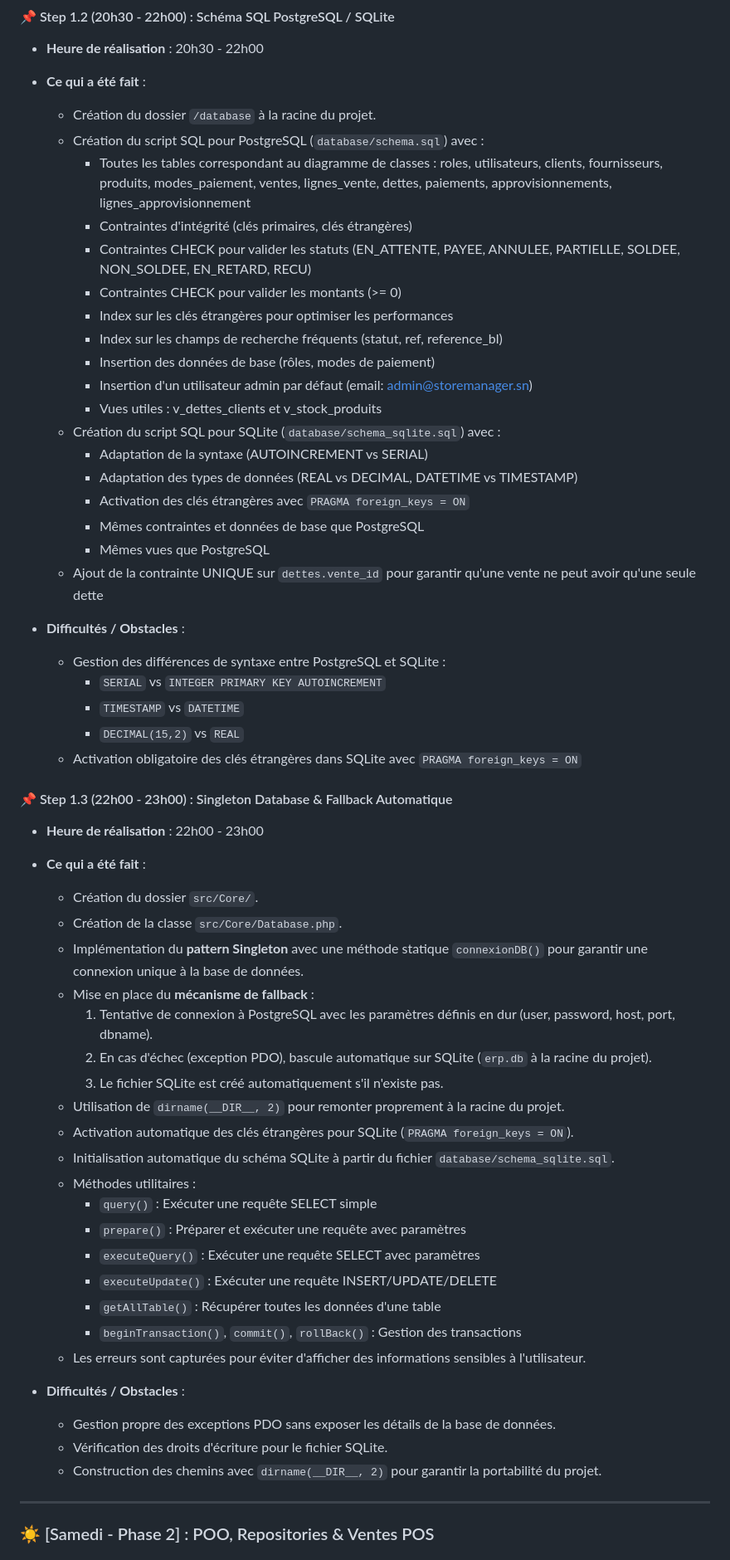
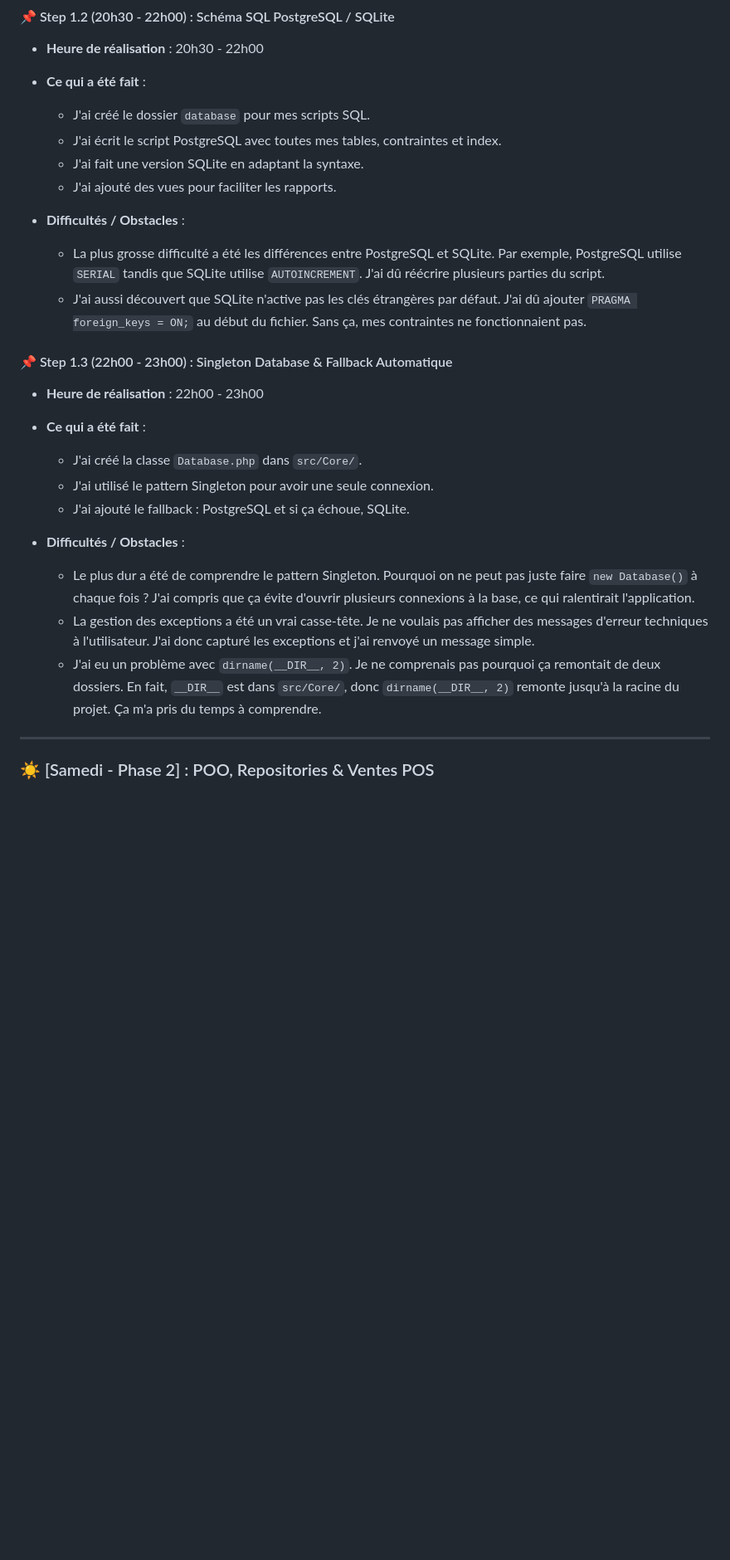
Before and after one commit to RouguiSy/StoreManager, a Markdown page: DEVLOG.md, the part around one of its changes. Shown at 83% size. Drawn GitHub-style; blank space fills up the shorter version.

```diff
--- a/DEVLOG.md
+++ b/DEVLOG.md
@@ -52,60 +28,28 @@
 - **Heure de réalisation** : 20h30 - 22h00
 - **Ce qui a été fait** :
 
-  - Création du dossier `/database` à la racine du projet.
-  - Création du script SQL pour PostgreSQL (`database/schema.sql`) avec :
-    - Toutes les tables correspondant au diagramme de classes : roles, utilisateurs, clients, fournisseurs, produits, modes_paiement, ventes, lignes_vente, dettes, paiements, approvisionnements, lignes_approvisionnement
-    - Contraintes d'intégrité (clés primaires, clés étrangères)
-    - Contraintes CHECK pour valider les statuts (EN_ATTENTE, PAYEE, ANNULEE, PARTIELLE, SOLDEE, NON_SOLDEE, EN_RETARD, RECU)
-    - Contraintes CHECK pour valider les montants (>= 0)
-    - Index sur les clés étrangères pour optimiser les performances
-    - Index sur les champs de recherche fréquents (statut, ref, reference_bl)
-    - Insertion des données de base (rôles, modes de paiement)
-    - Insertion d'un utilisateur admin par défaut (email: admin@storemanager.sn)
-    - Vues utiles : v_dettes_clients et v_stock_produits
-  - Création du script SQL pour SQLite (`database/schema_sqlite.sql`) avec :
-    - Adaptation de la syntaxe (AUTOINCREMENT vs SERIAL)
-    - Adaptation des types de données (REAL vs DECIMAL, DATETIME vs TIMESTAMP)
-    - Activation des clés étrangères avec `PRAGMA foreign_keys = ON`
-    - Mêmes contraintes et données de base que PostgreSQL
-    - Mêmes vues que PostgreSQL
-  - Ajout de la contrainte UNIQUE sur `dettes.vente_id` pour garantir qu'une vente ne peut avoir qu'une seule dette
+  - J'ai créé le dossier `database` pour mes scripts SQL.
+  - J'ai écrit le script PostgreSQL avec toutes mes tables, contraintes et index.
+  - J'ai fait une version SQLite en adaptant la syntaxe.
+  - J'ai ajouté des vues pour faciliter les rapports.
 - **Difficultés / Obstacles** :
 
-  - Gestion des différences de syntaxe entre PostgreSQL et SQLite :
-    - `SERIAL` vs `INTEGER PRIMARY KEY AUTOINCREMENT`
-    - `TIMESTAMP` vs `DATETIME`
-    - `DECIMAL(15,2)` vs `REAL`
-  - Activation obligatoire des clés étrangères dans SQLite avec `PRAGMA foreign_keys = ON`
+  - La plus grosse difficulté a été les différences entre PostgreSQL et SQLite. Par exemple, PostgreSQL utilise `SERIAL` tandis que SQLite utilise `AUTOINCREMENT`. J'ai dû réécrire plusieurs parties du script.
+  - J'ai aussi découvert que SQLite n'active pas les clés étrangères par défaut. J'ai dû ajouter `PRAGMA foreign_keys = ON;` au début du fichier. Sans ça, mes contraintes ne fonctionnaient pas.
 
 #### 📌 Step 1.3 (22h00 - 23h00) : Singleton Database & Fallback Automatique
 
 - **Heure de réalisation** : 22h00 - 23h00
 - **Ce qui a été fait** :
 
-  - Création du dossier `src/Core/`.
-  - Création de la classe `src/Core/Database.php`.
-  - Implémentation du **pattern Singleton** avec une méthode statique `connexionDB()` pour garantir une connexion unique à la base de données.
-  - Mise en place du **mécanisme de fallback** :
-    1. Tentative de connexion à PostgreSQL avec les paramètres définis en dur (user, password, host, port, dbname).
-    2. En cas d'échec (exception PDO), bascule automatique sur SQLite (`erp.db` à la racine du projet).
-    3. Le fichier SQLite est créé automatiquement s'il n'existe pas.
-  - Utilisation de `dirname(__DIR__, 2)` pour remonter proprement à la racine du projet.
-  - Activation automatique des clés étrangères pour SQLite (`PRAGMA foreign_keys = ON`).
-  - Initialisation automatique du schéma SQLite à partir du fichier `database/schema_sqlite.sql`.
-  - Méthodes utilitaires :
-    - `query()` : Exécuter une requête SELECT simple
-    - `prepare()` : Préparer et exécuter une requête avec paramètres
-    - `executeQuery()` : Exécuter une requête SELECT avec paramètres
-    - `executeUpdate()` : Exécuter une requête INSERT/UPDATE/DELETE
-    - `getAllTable()` : Récupérer toutes les données d'une table
-    - `beginTransaction()`, `commit()`, `rollBack()` : Gestion des transactions
-  - Les erreurs sont capturées pour éviter d'afficher des informations sensibles à l'utilisateur.
+  - J'ai créé la classe `Database.php` dans `src/Core/`.
+  - J'ai utilisé le pattern Singleton pour avoir une seule connexion.
+  - J'ai ajouté le fallback : PostgreSQL et si ça échoue, SQLite.
 - **Difficultés / Obstacles** :
 
-  - Gestion propre des exceptions PDO sans exposer les détails de la base de données.
-  - Vérification des droits d'écriture pour le fichier SQLite.
-  - Construction des chemins avec `dirname(__DIR__, 2)` pour garantir la portabilité du projet.
+  - Le plus dur a été de comprendre le pattern Singleton. Pourquoi on ne peut pas juste faire `new Database()` à chaque fois ? J'ai compris que ça évite d'ouvrir plusieurs connexions à la base, ce qui ralentirait l'application.
+  - La gestion des exceptions a été un vrai casse-tête. Je ne voulais pas afficher des messages d'erreur techniques à l'utilisateur. J'ai donc capturé les exceptions et j'ai renvoyé un message simple.
+  - J'ai eu un problème avec `dirname(__DIR__, 2)`. Je ne comprenais pas pourquoi ça remontait de deux dossiers. En fait, `__DIR__` est dans `src/Core/`, donc `dirname(__DIR__, 2)` remonte jusqu'à la racine du projet. Ça m'a pris du temps à comprendre.
 
 ---
 
```
Also changed, not shown: other parts of DEVLOG.md (+45 -90 lines).
